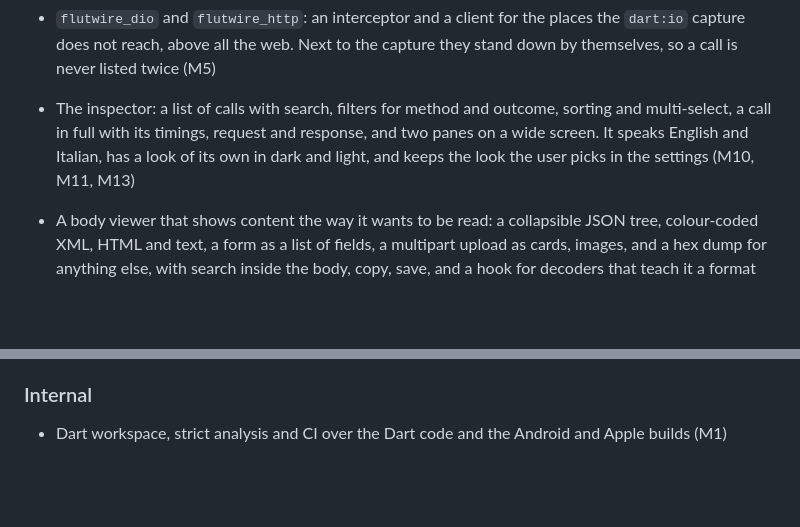
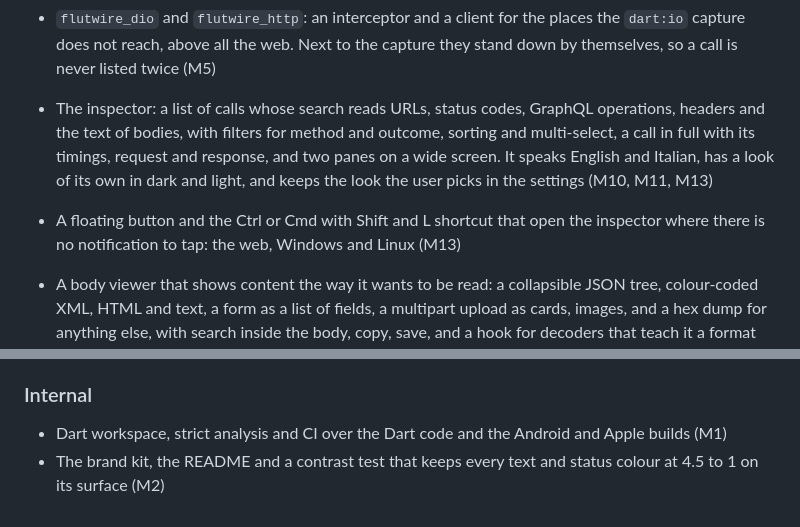
Before and after one commit to NaCode-Studios/Flutwire, a Markdown page: CHANGELOG.md, 2 parts joined by grey strips. Drawn GitHub-style; blank space fills up the shorter version.

Commit message:
Say in the changelog what the inspector searches and where the floating button shows

```diff
--- a/CHANGELOG.md
+++ b/CHANGELOG.md
@@ -25,7 +25,8 @@ board can be cross-checked against what actually shipped.
 
 - `flutwire_dio` and `flutwire_http`: an interceptor and a client for the places the `dart:io` capture does not reach, above all the web. Next to the capture they stand down by themselves, so a call is never listed twice (M5)
 
-- The inspector: a list of calls with search, filters for method and outcome, sorting and multi-select, a call in full with its timings, request and response, and two panes on a wide screen. It speaks English and Italian, has a look of its own in dark and light, and keeps the look the user picks in the settings (M10, M11, M13)
+- The inspector: a list of calls whose search reads URLs, status codes, GraphQL operations, headers and the text of bodies, with filters for method and outcome, sorting and multi-select, a call in full with its timings, request and response, and two panes on a wide screen. It speaks English and Italian, has a look of its own in dark and light, and keeps the look the user picks in the settings (M10, M11, M13)
+- A floating button and the Ctrl or Cmd with Shift and L shortcut that open the inspector where there is no notification to tap: the web, Windows and Linux (M13)
 - A body viewer that shows content the way it wants to be read: a collapsible JSON tree, colour-coded XML, HTML and text, a form as a list of fields, a multipart upload as cards, images, and a hex dump for anything else, with search inside the body, copy, save, and a hook for decoders that teach it a format (M11)
 - Share, save and copy: one call or many as text, cURL, HAR or JSON, and a body as a file (M12)
 - An example app that makes every kind of call and builds for Android, iOS, macOS and the web (M14)
@@ -35,5 +36,6 @@ board can be cross-checked against what actually shipped.
 ### Internal
 
 - Dart workspace, strict analysis and CI over the Dart code and the Android and Apple builds (M1)
+- The brand kit, the README and a contrast test that keeps every text and status colour at 4.5 to 1 on its surface (M2)
 
 [Unreleased]: https://github.com/NaCode-Studios/Flutwire/commits/main
```
